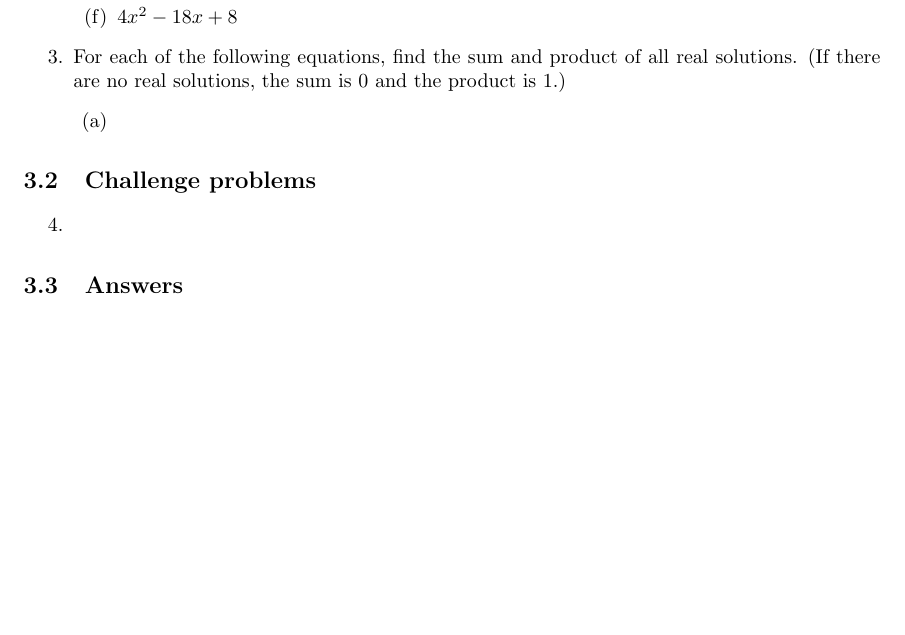
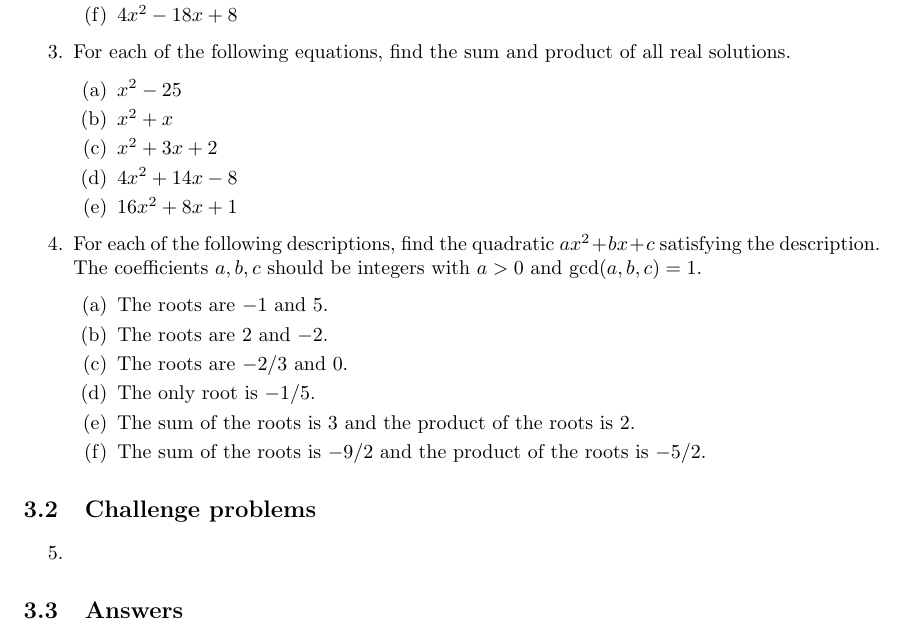
Before and after one commit to azhou5849/azhou5849.github.io, a LaTeX document (teaching/alg1-m2/alg1-m2.tex, which reads teaching/alg1-m2/alg1-m2-quadratic-1.tex): part of page 19 of 19, cut so that both start at the same text, the shorter picture padded with empty space. Compiled offline with pdfLaTeX.

Commit message:
quadratics 1
more review problems

```diff
--- a/teaching/alg1-m2/alg1-m2-quadratic-1.tex
+++ b/teaching/alg1-m2/alg1-m2-quadratic-1.tex
@@ -18,9 +18,22 @@
 \item $x^2 + 8x + 16$
 \item $4x^2 - 18x + 8$
 \end{enumerate}
-\item For each of the following equations, find the sum and product of all real solutions. (If there are no real solutions, the sum is $0$ and the product is $1$.)
+\item For each of the following equations, find the sum and product of all real solutions.
 \begin{enumerate}
-\item
+\item $x^2 - 25$
+\item $x^2 + x$
+\item $x^2 + 3x + 2$
+\item $4x^2 + 14x - 8$
+\item $16x^2 + 8x + 1$
+\end{enumerate}
+\item For each of the following descriptions, find the quadratic $ax^2 + bx + c$ satisfying the description. The coefficients $a,b,c$ should be integers with $a > 0$ and $\gcd(a,b,c) = 1$.
+\begin{enumerate}
+\item The roots are $-1$ and $5$.
+\item The roots are $2$ and $-2$.
+\item The roots are $-2/3$ and $0$.
+\item The only root is $-1/5$.
+\item The sum of the roots is $3$ and the product of the roots is $2$.
+\item The sum of the roots is $-9/2$ and the product of the roots is $-5/2$.
 \end{enumerate}
 \end{enumerate}
 
```
Also changed, not shown: teaching/alg1-m2/alg1-m2.pdf.
